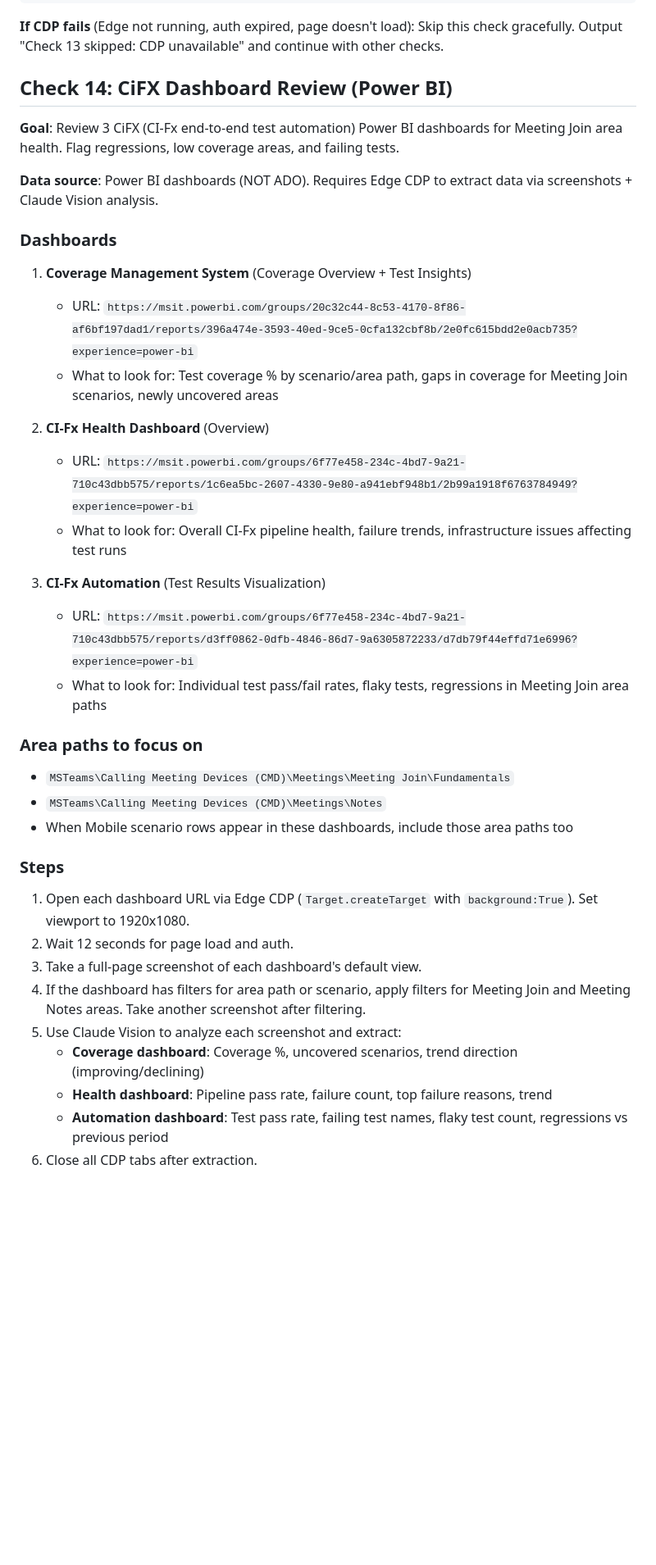
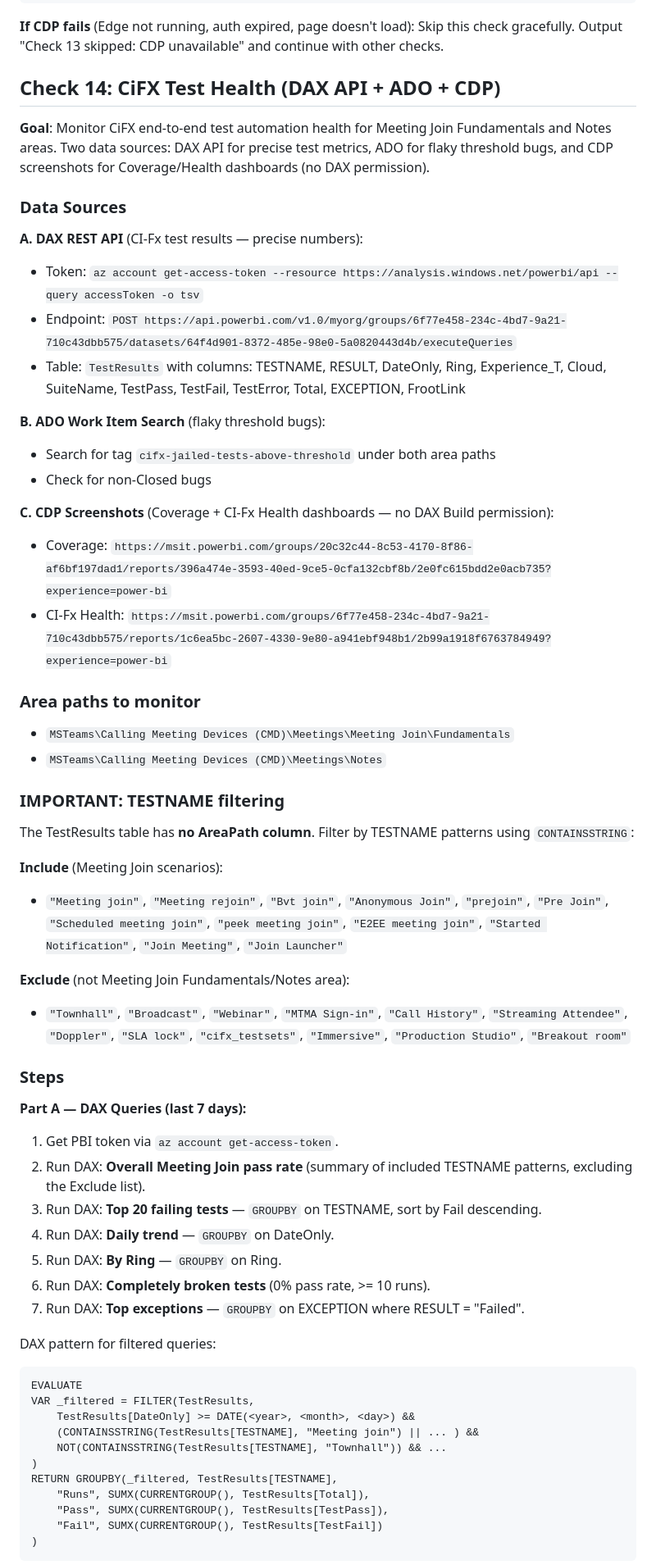
Before and after one commit to jqxcode/virtual-office, a Markdown page: config/shiproom-hygiene-rules.md, the part around one of its changes. Shown at 82% size. GitHub-like rendering; blank space fills up the shorter version.

````diff
--- a/config/shiproom-hygiene-rules.md
+++ b/config/shiproom-hygiene-rules.md
@@ -263,39 +263,63 @@ A sign-off is "missing" if the field is empty/null. Features that have all four
 
 **If CDP fails** (Edge not running, auth expired, page doesn't load): Skip this check gracefully. Output "Check 13 skipped: CDP unavailable" and continue with other checks.
 
-## Check 14: CiFX Dashboard Review (Power BI)
+## Check 14: CiFX Test Health (DAX API + ADO + CDP)
 
-**Goal**: Review 3 CiFX (CI-Fx end-to-end test automation) Power BI dashboards for Meeting Join area health. Flag regressions, low coverage areas, and failing tests.
+**Goal**: Monitor CiFX end-to-end test automation health for Meeting Join Fundamentals and Notes areas. Two data sources: DAX API for precise test metrics, ADO for flaky threshold bugs, and CDP screenshots for Coverage/Health dashboards (no DAX permission).
 
-**Data source**: Power BI dashboards (NOT ADO). Requires Edge CDP to extract data via screenshots + Claude Vision analysis.
+### Data Sources
 
-### Dashboards
+**A. DAX REST API** (CI-Fx test results — precise numbers):
+- Token: `az account get-access-token --resource https://analysis.windows.net/powerbi/api --query accessToken -o tsv`
+- Endpoint: `POST https://api.powerbi.com/v1.0/myorg/groups/6f77e458-234c-4bd7-9a21-710c43dbb575/datasets/64f4d901-8372-485e-98e0-5a0820443d4b/executeQueries`
+- Table: `TestResults` with columns: TESTNAME, RESULT, DateOnly, Ring, Experience_T, Cloud, SuiteName, TestPass, TestFail, TestError, Total, EXCEPTION, FrootLink
 
-1. **Coverage Management System** (Coverage Overview + Test Insights)
-   - URL: `https://msit.powerbi.com/groups/20c32c44-8c53-4170-8f86-af6bf197dad1/reports/396a474e-3593-40ed-9ce5-0cfa132cbf8b/2e0fc615bdd2e0acb735?experience=power-bi`
-   - What to look for: Test coverage % by scenario/area path, gaps in coverage for Meeting Join scenarios, newly uncovered areas
+**B. ADO Work Item Search** (flaky threshold bugs):
+- Search for tag `cifx-jailed-tests-above-threshold` under both area paths
+- Check for non-Closed bugs
 
-2. **CI-Fx Health Dashboard** (Overview)
-   - URL: `https://msit.powerbi.com/groups/6f77e458-234c-4bd7-9a21-710c43dbb575/reports/1c6ea5bc-2607-4330-9e80-a941ebf948b1/2b99a1918f6763784949?experience=power-bi`
-   - What to look for: Overall CI-Fx pipeline health, failure trends, infrastructure issues affecting test runs
+**C. CDP Screenshots** (Coverage + CI-Fx Health dashboards — no DAX Build permission):
+- Coverage: `https://msit.powerbi.com/groups/20c32c44-8c53-4170-8f86-af6bf197dad1/reports/396a474e-3593-40ed-9ce5-0cfa132cbf8b/2e0fc615bdd2e0acb735?experience=power-bi`
+- CI-Fx Health: `https://msit.powerbi.com/groups/6f77e458-234c-4bd7-9a21-710c43dbb575/reports/1c6ea5bc-2607-4330-9e80-a941ebf948b1/2b99a1918f6763784949?experience=power-bi`
 
-3. **CI-Fx Automation** (Test Results Visualization)
-   - URL: `https://msit.powerbi.com/groups/6f77e458-234c-4bd7-9a21-710c43dbb575/reports/d3ff0862-0dfb-4846-86d7-9a6305872233/d7db79f44effd71e6996?experience=power-bi`
-   - What to look for: Individual test pass/fail rates, flaky tests, regressions in Meeting Join area paths
-
-### Area paths to focus on
+### Area paths to monitor
 - `MSTeams\Calling Meeting Devices (CMD)\Meetings\Meeting Join\Fundamentals`
 - `MSTeams\Calling Meeting Devices (CMD)\Meetings\Notes`
-- When Mobile scenario rows appear in these dashboards, include those area paths too
+
+### IMPORTANT: TESTNAME filtering
+
+The TestResults table has **no AreaPath column**. Filter by TESTNAME patterns using `CONTAINSSTRING`:
+
+**Include** (Meeting Join scenarios):
+- `"Meeting join"`, `"Meeting rejoin"`, `"Bvt join"`, `"Anonymous Join"`, `"prejoin"`, `"Pre Join"`, `"Scheduled meeting join"`, `"peek meeting join"`, `"E2EE meeting join"`, `"Started Notification"`, `"Join Meeting"`, `"Join Launcher"`
+
+**Exclude** (not Meeting Join Fundamentals/Notes area):
+- `"Townhall"`, `"Broadcast"`, `"Webinar"`, `"MTMA Sign-in"`, `"Call History"`, `"Streaming Attendee"`, `"Doppler"`, `"SLA lock"`, `"cifx_testsets"`, `"Immersive"`, `"Production Studio"`, `"Breakout room"`
 
 ### Steps
 
-1. Open each dashboard URL via Edge CDP (`Target.createTarget` with `background:True`). Set viewport to 1920x1080.
-2. Wait 12 seconds for page load and auth.
-3. Take a full-page screenshot of each dashboard's default view.
-4. If the dashboard has filters for area path or scenario, apply filters for Meeting Join and Meeting Notes areas. Take another screenshot after filtering.
-5. Use Claude Vision to analyze each screenshot and extract:
-   - **Coverage dashboard**: Coverage %, uncovered scenarios, trend direction (improving/declining)
-   - **Health dashboard**: Pipeline pass rate, failure count, top failure reasons, trend
-   - **Automation dashboard**: Test pass rate, failing test names, flaky test count, regressions vs previous period
-6. Close all CDP tabs after extraction.
+**Part A — DAX Queries (last 7 days):**
+
+1. Get PBI token via `az account get-access-token`.
+2. Run DAX: **Overall Meeting Join pass rate** (summary of included TESTNAME patterns, excluding the Exclude list).
+3. Run DAX: **Top 20 failing tests** — `GROUPBY` on TESTNAME, sort by Fail descending.
+4. Run DAX: **Daily trend** — `GROUPBY` on DateOnly.
+5. Run DAX: **By Ring** — `GROUPBY` on Ring.
+6. Run DAX: **Completely broken tests** (0% pass rate, >= 10 runs).
+7. Run DAX: **Top exceptions** — `GROUPBY` on EXCEPTION where RESULT = "Failed".
+
+DAX pattern for filtered queries:
+```dax
+EVALUATE
+VAR _filtered = FILTER(TestResults,
+    TestResults[DateOnly] >= DATE(<year>, <month>, <day>) &&
+    (CONTAINSSTRING(TestResults[TESTNAME], "Meeting join") || ... ) &&
+    NOT(CONTAINSSTRING(TestResults[TESTNAME], "Townhall")) && ...
+)
+RETURN GROUPBY(_filtered, TestResults[TESTNAME],
+    "Runs", SUMX(CURRENTGROUP(), TestResults[Total]),
+    "Pass", SUMX(CURRENTGROUP(), TestResults[TestPass]),
+    "Fail", SUMX(CURRENTGROUP(), TestResults[TestFail])
+)
+```
+
````
Also changed, not shown: other parts of config/shiproom-hygiene-rules.md (+54 -34 lines).
